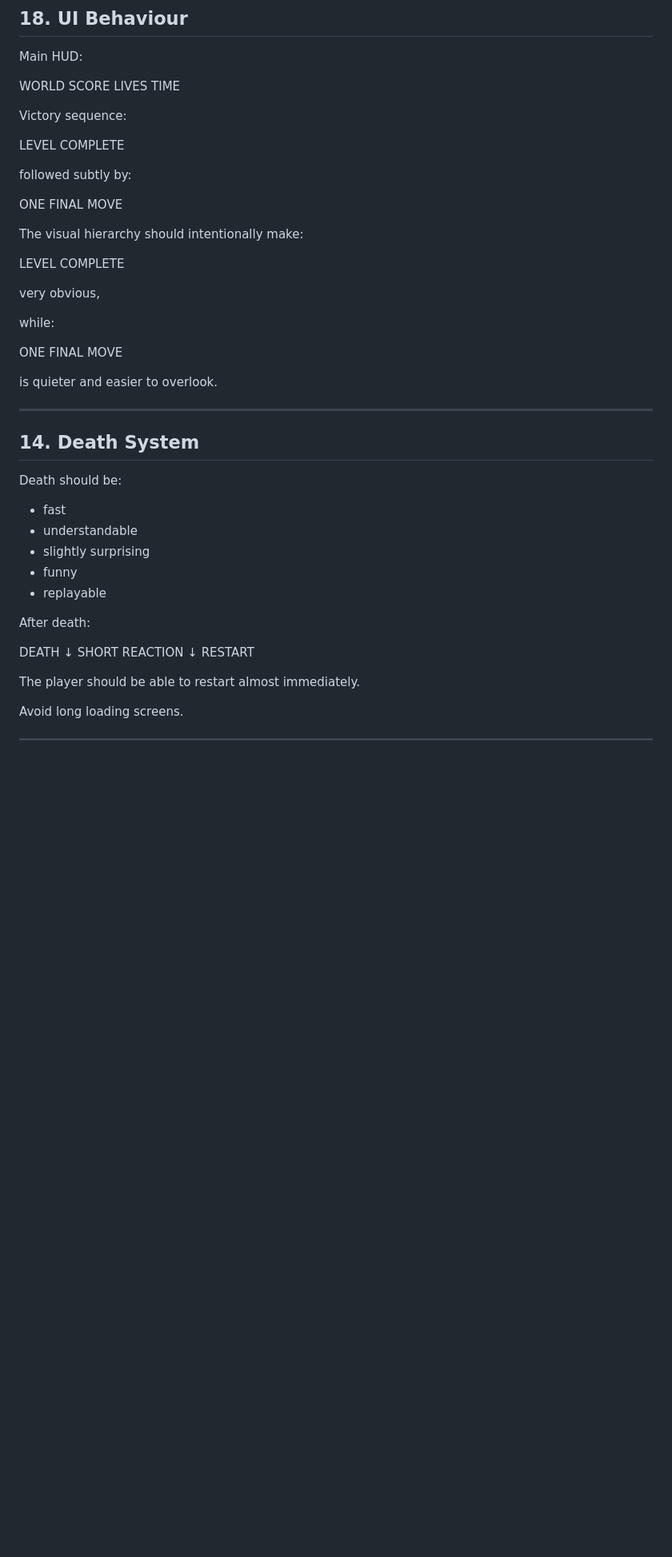
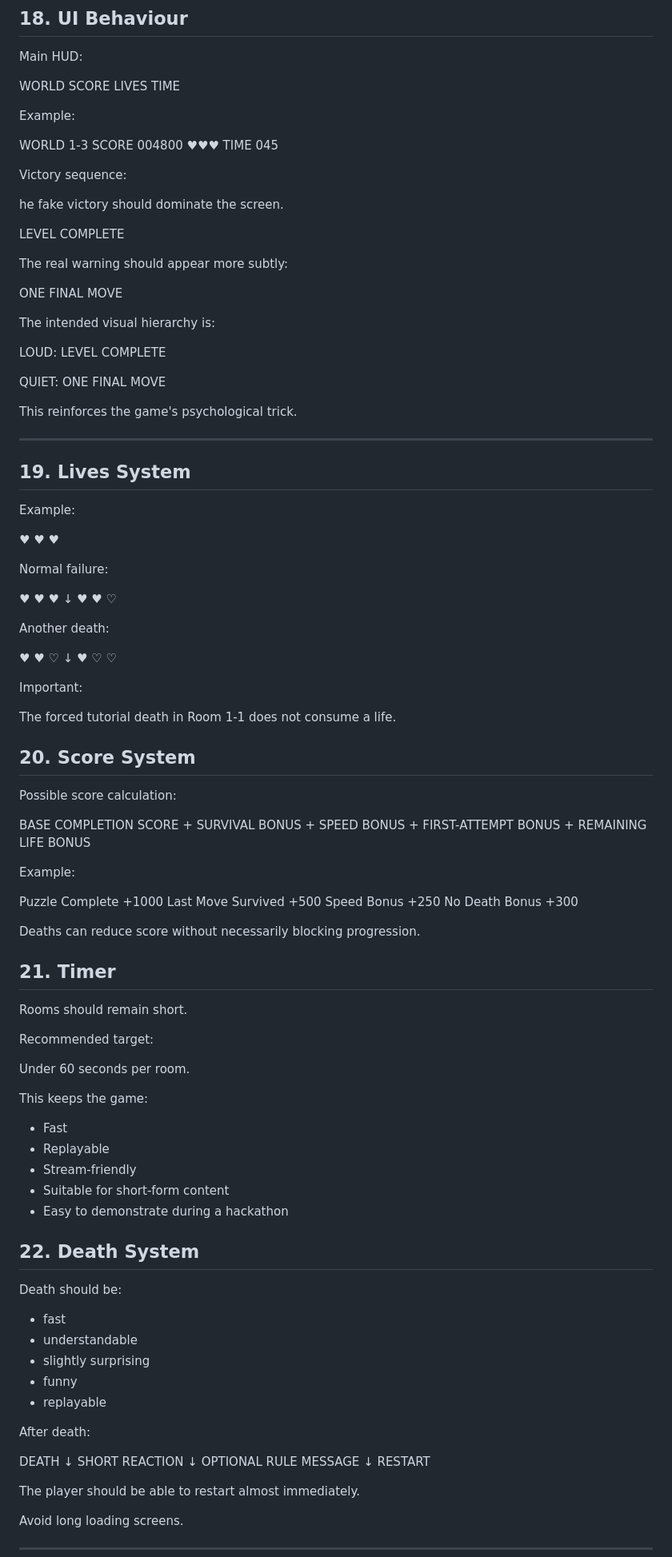
Before and after one commit to pushkarverse/THE-LAST-MOVE, a Markdown page: DESIGN_MECHANISM.md, the part around one of its changes. Shown at 80% size. Drawn GitHub-style; blank space fills up the shorter version.

Commit message:
Revise game design document for scoring and lives
Updated sections on scoring, lives, and death systems. Adjusted visual hierarchy and added examples for clarity.

```diff
--- a/DESIGN_MECHANISM.md
+++ b/DESIGN_MECHANISM.md
@@ -736,29 +736,94 @@ SCORE
 LIVES
 TIME
 
+Example:
+
+WORLD 1-3   SCORE 004800   ♥♥♥   TIME 045
+
 Victory sequence:
+
+he fake victory should dominate the screen.
 
 LEVEL COMPLETE
 
-followed subtly by:
+The real warning should appear more subtly:
 
 ONE FINAL MOVE
 
-The visual hierarchy should intentionally make:
+The intended visual hierarchy is:
 
+LOUD:
 LEVEL COMPLETE
 
-very obvious,
-
-while:
-
+QUIET:
 ONE FINAL MOVE
 
-is quieter and easier to overlook.
+This reinforces the game's psychological trick.
 
 ---
 
-## 14. Death System
+## 19. Lives System
+
+Example:
+
+♥ ♥ ♥
+
+Normal failure:
+
+♥ ♥ ♥
+  ↓
+♥ ♥ ♡
+
+Another death:
+
+♥ ♥ ♡
+  ↓
+♥ ♡ ♡
+
+Important:
+
+The forced tutorial death in Room 1-1 does not consume a life.
+
+## 20. Score System
+
+Possible score calculation:
+
+BASE COMPLETION SCORE
++
+SURVIVAL BONUS
++
+SPEED BONUS
++
+FIRST-ATTEMPT BONUS
++
+REMAINING LIFE BONUS
+
+Example:
+
+Puzzle Complete        +1000
+Last Move Survived     +500
+Speed Bonus            +250
+No Death Bonus         +300
+
+Deaths can reduce score without necessarily blocking progression.
+
+## 21. Timer
+
+Rooms should remain short.
+
+Recommended target:
+
+Under 60 seconds per room.
+
+This keeps the game:
+
+- Fast
+- Replayable
+- Stream-friendly
+- Suitable for short-form content
+- Easy to demonstrate during a hackathon
+
+## 22. Death System
 
 Death should be:
 
@@ -771,9 +836,11 @@ Death should be:
 After death:
 
 DEATH
-↓
+  ↓
 SHORT REACTION
-↓
+  ↓
+OPTIONAL RULE MESSAGE
+  ↓
 RESTART
 
 The player should be able to restart almost immediately.
```
Also changed, not shown: other parts of DESIGN_MECHANISM.md (+55 -83 lines).
